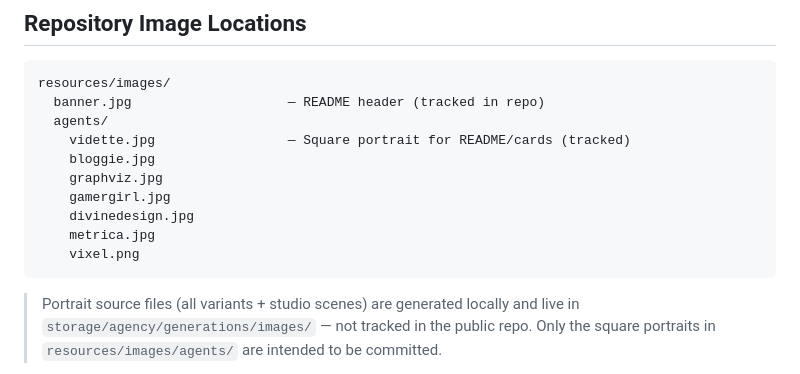
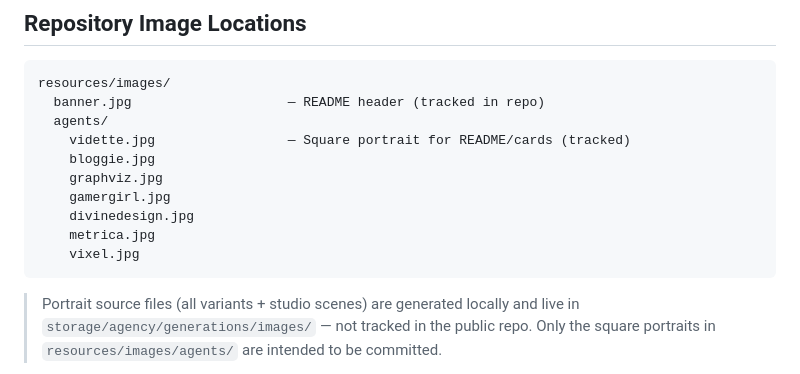
Before and after one commit to jenninexus/agency, a Markdown page: docs/ART-STYLE.md, the part around the change. GitHub-like rendering.

Commit message:
fix(portraits): convert vixel portrait from PNG to JPG; update refs in README + ART-STYLE

````diff
--- a/docs/ART-STYLE.md
+++ b/docs/ART-STYLE.md
@@ -72,7 +72,7 @@ resources/images/
     gamergirl.jpg
     divinedesign.jpg
     metrica.jpg
-    vixel.png
+    vixel.jpg
 ```
 
 > Portrait source files (all variants + studio scenes) are generated locally and live in `storage/agency/generations/images/` — not tracked in the public repo. Only the square portraits in `resources/images/agents/` are intended to be committed.
````
Also changed, not shown: resources/images/agents/vixel.jpg (added), 1 other file.
